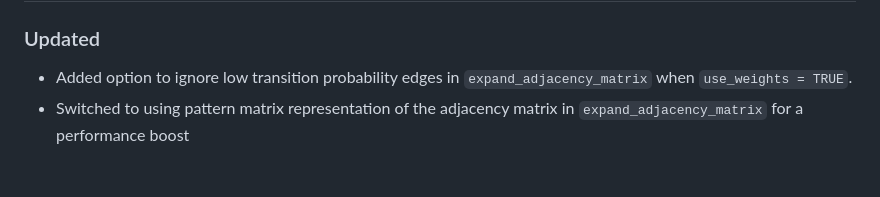
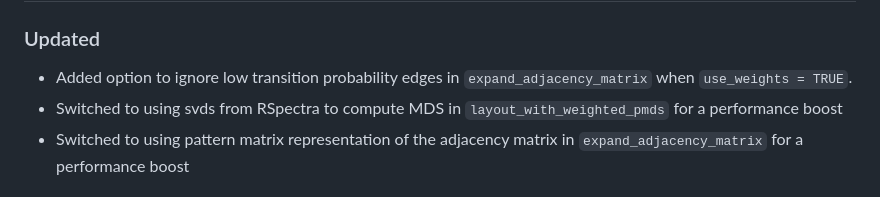
Before and after one commit to PixelgenTechnologies/pixelatorR, a Markdown page: CHANGELOG.md, the part around the change. Drawn GitHub-style.

Commit message:
Updated CHANGELOG

```diff
--- a/CHANGELOG.md
+++ b/CHANGELOG.md
@@ -9,6 +9,7 @@ and this project adheres to [Semantic Versioning](https://semver.org/spec/v2.0.0
 
 ### Updated
 - Added option to ignore low transition probability edges in `expand_adjacency_matrix` when `use_weights = TRUE`.
+- Switched to using svds from RSpectra to compute MDS in `layout_with_weighted_pmds` for a performance boost
 - Switched to using pattern matrix representation of the adjacency matrix in `expand_adjacency_matrix` for a performance boost
 
 ### Added
```
